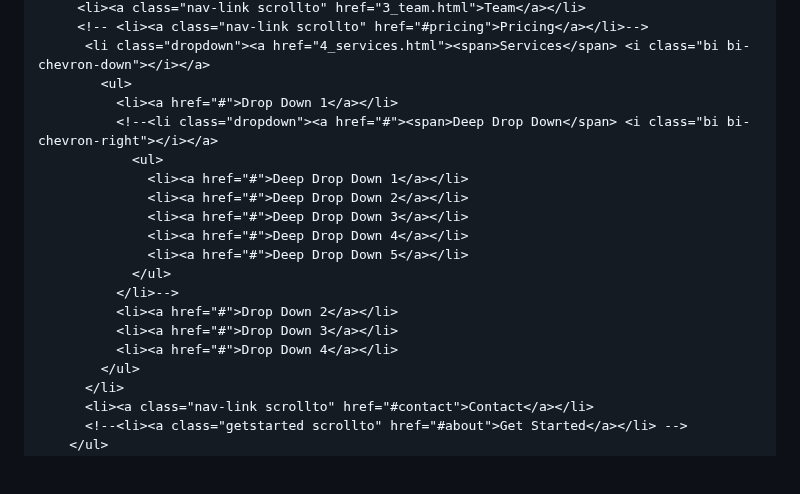
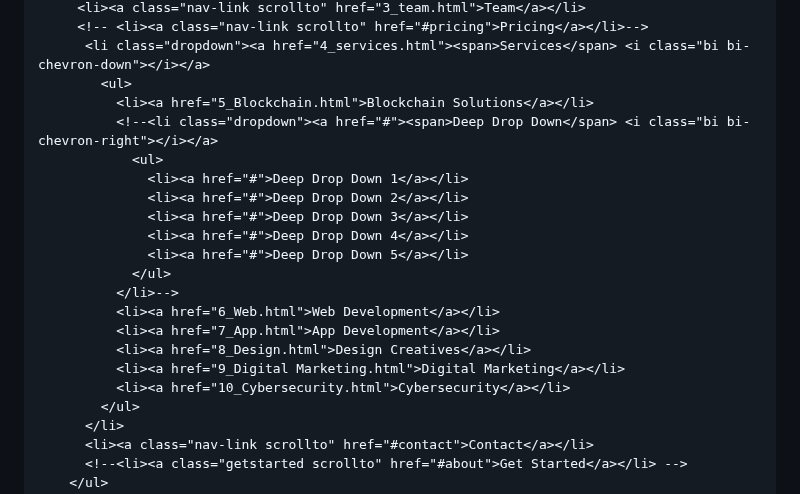
Before and after one commit to Vasanthkumar1711/Vasanthkumar1711.github.io, a Markdown page: README.md, the part around one of its changes. Drawn GitHub-style; blank space fills up the shorter version.

```diff
--- a/README.md
+++ b/README.md
@@ -64,7 +64,7 @@
          <!-- <li><a class="nav-link scrollto" href="#pricing">Pricing</a></li>-->
           <li class="dropdown"><a href="4_services.html"><span>Services</span> <i class="bi bi-chevron-down"></i></a>
             <ul>
-              <li><a href="#">Drop Down 1</a></li>
+              <li><a href="5_Blockchain.html">Blockchain Solutions</a></li>
               <!--<li class="dropdown"><a href="#"><span>Deep Drop Down</span> <i class="bi bi-chevron-right"></i></a>
                 <ul>
                   <li><a href="#">Deep Drop Down 1</a></li>
@@ -74,9 +74,11 @@
                   <li><a href="#">Deep Drop Down 5</a></li>
                 </ul>
               </li>-->
-              <li><a href="#">Drop Down 2</a></li>
-              <li><a href="#">Drop Down 3</a></li>
-              <li><a href="#">Drop Down 4</a></li>
+              <li><a href="6_Web.html">Web Development</a></li>
+              <li><a href="7_App.html">App Development</a></li>
+              <li><a href="8_Design.html">Design Creatives</a></li>
+              <li><a href="9_Digital Marketing.html">Digital Marketing</a></li>
+              <li><a href="10_Cybersecurity.html">Cybersecurity</a></li>
             </ul>
           </li>
           <li><a class="nav-link scrollto" href="#contact">Contact</a></li>
```
Also changed, not shown: other parts of README.md (+10 -10 lines).
